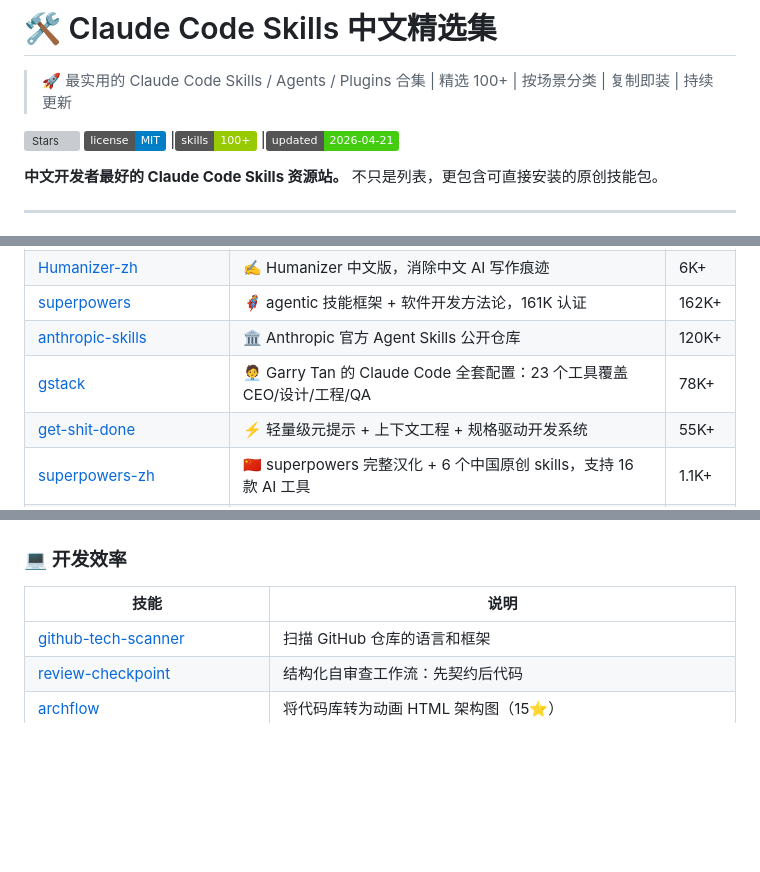
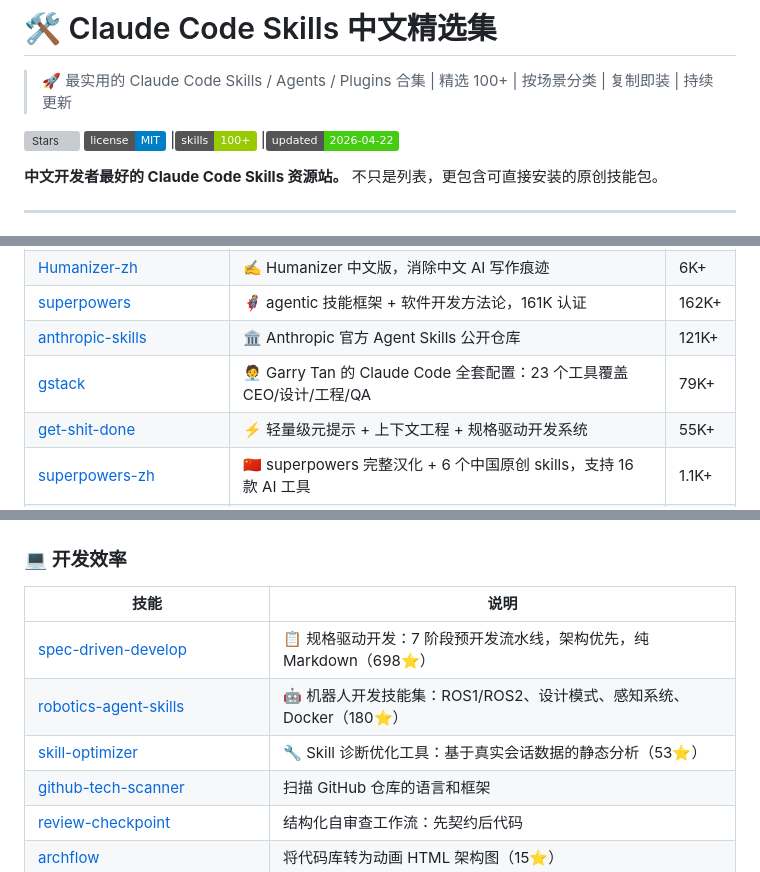
Before and after one commit to laolaoshiren/claude-code-skills-zh, a Markdown page: README.md, 3 parts joined by grey strips. Rendered like a GitHub page; badges without logos; blank space fills up the shorter version; grey boxes are pictures that could not be loaded.

Commit message:
feat: add 3 new skills to curated list + update star counts
- Added spec-driven-develop (698⭐): spec-driven development methodology
- Added robotics-agent-skills (180⭐): ROS1/ROS2 robotics development
- Added skill-optimizer (53⭐): diagnose and optimize SKILL.md files
- Updated star counts: anthropics/skills 120K→121K, gstack 78K→79K
- Updated date badge to 2026-04-22

```diff
--- a/README.md
+++ b/README.md
@@ -5,7 +5,7 @@
 [![Stars](https://img.shields.io/github/stars/laolaoshiren/claude-code-skills-zh?style=social)](https://github.com/laolaoshiren/claude-code-skills-zh)
 [![License](https://img.shields.io/badge/license-MIT-blue.svg)](LICENSE)
 |[![Skills](https://img.shields.io/badge/skills-100%2B-green.svg)](#-原创技能)
-|[![Updated](https://img.shields.io/badge/updated-2026--04--21-brightgreen.svg)](#)
+|[![Updated](https://img.shields.io/badge/updated-2026--04--22-brightgreen.svg)](#)
 
 **中文开发者最好的 Claude Code Skills 资源站。** 不只是列表，更包含可直接安装的原创技能包。
 
@@ -54,8 +54,8 @@ cp -r claude-code-skills-zh/skills/* ~/.claude/skills/
 | [notebooklm-py](https://github.com/teng-lin/notebooklm-py) | 📓 Google NotebookLM 非官方 Python API + Agent 技能 | 11K+ |
 | [Humanizer-zh](https://github.com/op7418/Humanizer-zh) | ✍️ Humanizer 中文版，消除中文 AI 写作痕迹 | 6K+ |
 | [superpowers](https://github.com/obra/superpowers) | 🦸 agentic 技能框架 + 软件开发方法论，161K 认证 | 162K+ |
-| [anthropic-skills](https://github.com/anthropics/skills) | 🏛️ Anthropic 官方 Agent Skills 公开仓库 | 120K+ |
-| [gstack](https://github.com/garrytan/gstack) | 🧑‍💼 Garry Tan 的 Claude Code 全套配置：23 个工具覆盖 CEO/设计/工程/QA | 78K+ |
+| [anthropic-skills](https://github.com/anthropics/skills) | 🏛️ Anthropic 官方 Agent Skills 公开仓库 | 121K+ |
+| [gstack](https://github.com/garrytan/gstack) | 🧑‍💼 Garry Tan 的 Claude Code 全套配置：23 个工具覆盖 CEO/设计/工程/QA | 79K+ |
 | [get-shit-done](https://github.com/gsd-build/get-shit-done) | ⚡ 轻量级元提示 + 上下文工程 + 规格驱动开发系统 | 55K+ |
 | [superpowers-zh](https://github.com/jnMetaCode/superpowers-zh) | 🇨🇳 superpowers 完整汉化 + 6 个中国原创 skills，支持 16 款 AI 工具 | 1.1K+ |
 | [claude-mem](https://github.com/thedotmack/claude-mem) | 🧠 自动捕获会话上下文，AI 压缩后注入未来会话，告别遗忘 | 64K+ |
@@ -68,6 +68,9 @@ cp -r claude-code-skills-zh/skills/* ~/.claude/skills/
 
 | 技能 | 说明 |
 |------|------|
+| [spec-driven-develop](https://github.com/zhu1090093659/spec_driven_develop) | 📋 规格驱动开发：7 阶段预开发流水线，架构优先，纯 Markdown（698⭐）|
+| [robotics-agent-skills](https://github.com/arpitg1304/robotics-agent-skills) | 🤖 机器人开发技能集：ROS1/ROS2、设计模式、感知系统、Docker（180⭐）|
+| [skill-optimizer](https://github.com/hqhq1025/skill-optimizer) | 🔧 Skill 诊断优化工具：基于真实会话数据的静态分析（53⭐）|
 | [github-tech-scanner](https://github.com/claude-access/github-tech-scanner) | 扫描 GitHub 仓库的语言和框架 |
 | [review-checkpoint](https://github.com/Atharva-Kanherkar/review-checkpoint) | 结构化自审查工作流：先契约后代码 |
 | [archflow](https://github.com/rafaelolsr/archflow) | 将代码库转为动画 HTML 架构图（15⭐）|
```
